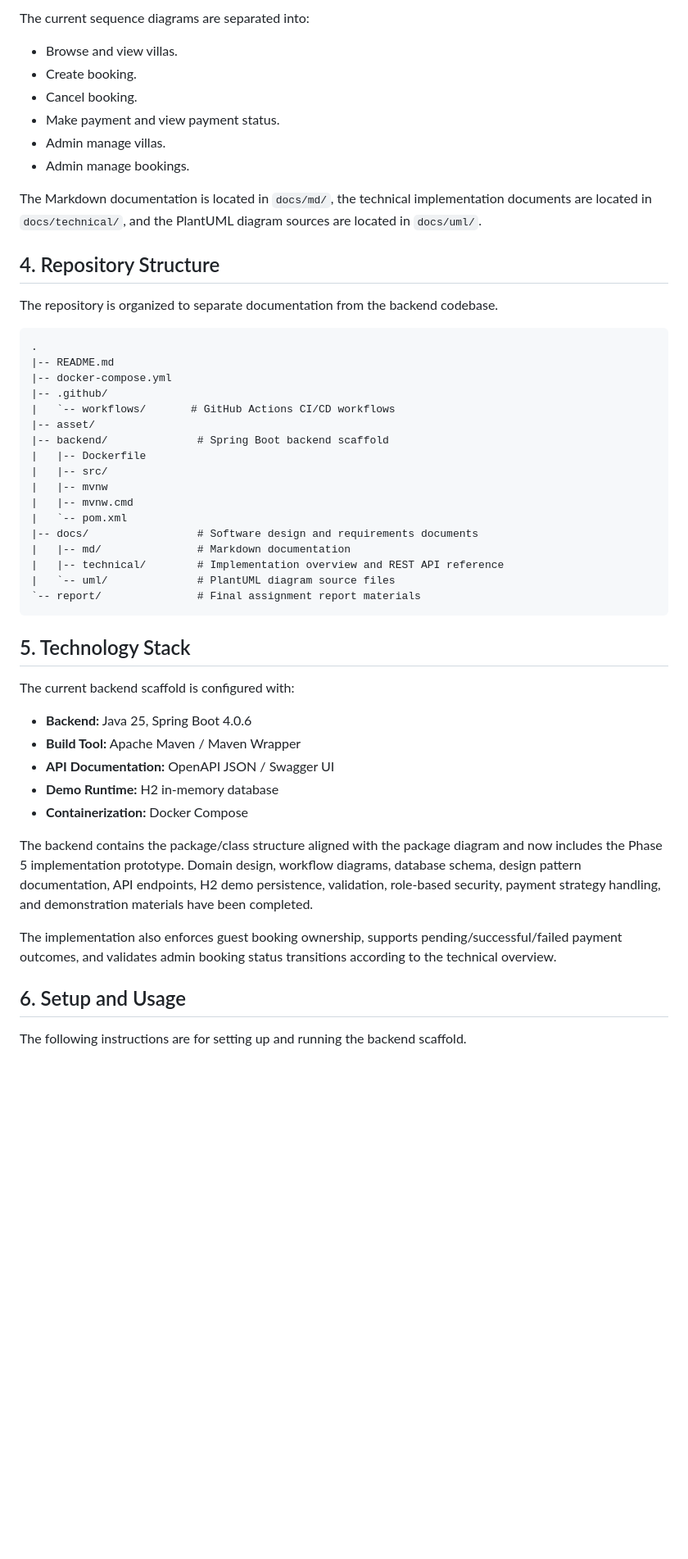
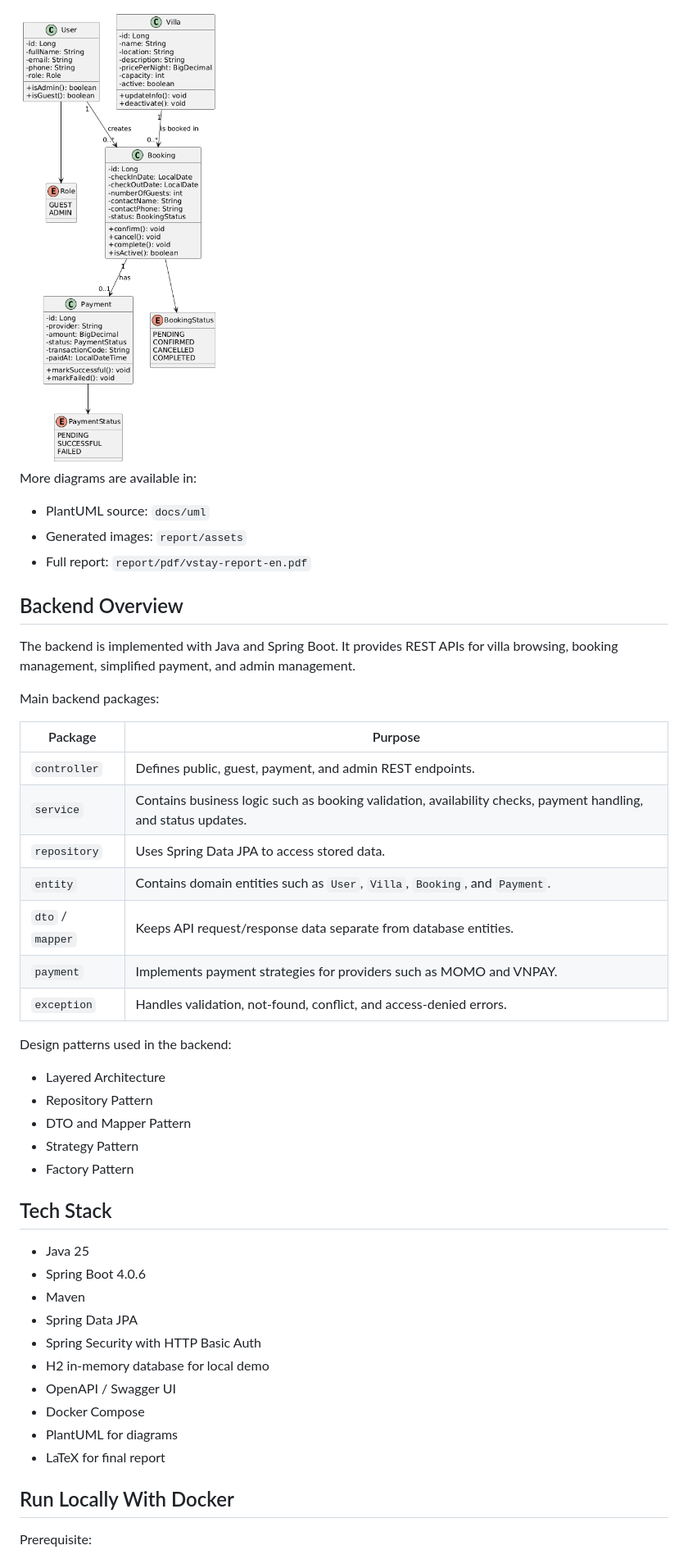
Before and after one commit to kenji-cmyk/mini-booking-villa, a Markdown page: README.md, the part around one of its changes. Shown at 82% size. Rendered like a GitHub page; blank space fills up the shorter version.

Commit message:
refactor: Update README for clarity and organization

````diff
--- a/README.md
+++ b/README.md
@@ -51,54 +38,50 @@ This repository currently includes documentation artifacts for requirements anal
 
-The current sequence diagrams are separated into:
+<img src="report/assets/class-diagram.png" width="560" alt="VStay class diagram">
 
-*   Browse and view villas.
-*   Create booking.
-*   Cancel booking.
-*   Make payment and view payment status.
-*   Admin manage villas.
-*   Admin manage bookings.
+More diagrams are available in:
 
-The Markdown documentation is located in `docs/md/`, the technical implementation documents are located in `docs/technical/`, and the PlantUML diagram sources are located in `docs/uml/`.
+- PlantUML source: `docs/uml`
+- Generated images: `report/assets`
+- Full report: `report/pdf/vstay-report-en.pdf`
 
-## 4. Repository Structure
+## Backend Overview
 
-The repository is organized to separate documentation from the backend codebase.
+The backend is implemented with Java and Spring Boot. It provides REST APIs for villa browsing, booking management, simplified payment, and admin management.
 
-```text
-.
-|-- README.md
-|-- docker-compose.yml
-|-- .github/
-|   `-- workflows/       # GitHub Actions CI/CD workflows
-|-- asset/
-|-- backend/              # Spring Boot backend scaffold
-|   |-- Dockerfile
-|   |-- src/
-|   |-- mvnw
-|   |-- mvnw.cmd
-|   `-- pom.xml
-|-- docs/                 # Software design and requirements documents
-|   |-- md/               # Markdown documentation
-|   |-- technical/        # Implementation overview and REST API reference
-|   `-- uml/              # PlantUML diagram source files
-`-- report/               # Final assignment report materials
-```
+Main backend packages:
 
-## 5. Technology Stack
+| Package | Purpose |
+| --- | --- |
+| `controller` | Defines public, guest, payment, and admin REST endpoints. |
+| `service` | Contains business logic such as booking validation, availability checks, payment handling, and status updates. |
+| `repository` | Uses Spring Data JPA to access stored data. |
+| `entity` | Contains domain entities such as `User`, `Villa`, `Booking`, and `Payment`. |
+| `dto` / `mapper` | Keeps API request/response data separate from database entities. |
+| `payment` | Implements payment strategies for providers such as MOMO and VNPAY. |
+| `exception` | Handles validation, not-found, conflict, and access-denied errors. |
 
-The current backend scaffold is configured with:
+Design patterns used in the backend:
 
-*   **Backend:** Java 25, Spring Boot 4.0.6
-*   **Build Tool:** Apache Maven / Maven Wrapper
-*   **API Documentation:** OpenAPI JSON / Swagger UI
-*   **Demo Runtime:** H2 in-memory database
-*   **Containerization:** Docker Compose
+- Layered Architecture
+- Repository Pattern
+- DTO and Mapper Pattern
+- Strategy Pattern
+- Factory Pattern
 
-The backend contains the package/class structure aligned with the package diagram and now includes the Phase 5 implementation prototype. Domain design, workflow diagrams, database schema, design pattern documentation, API endpoints, H2 demo persistence, validation, role-based security, payment strategy handling, and demonstration materials have been completed.
+## Tech Stack
 
-The implementation also enforces guest booking ownership, supports pending/successful/failed payment outcomes, and validates admin booking status transitions according to the technical overview.
+- Java 25
+- Spring Boot 4.0.6
+- Maven
+- Spring Data JPA
+- Spring Security with HTTP Basic Auth
+- H2 in-memory database for local demo
+- OpenAPI / Swagger UI
+- Docker Compose
+- PlantUML for diagrams
+- LaTeX for final report
 
-## 6. Setup and Usage
+## Run Locally With Docker
 
-The following instructions are for setting up and running the backend scaffold.
+Prerequisite:
 
````
Also changed, not shown: other parts of README.md (+181 -108 lines).
